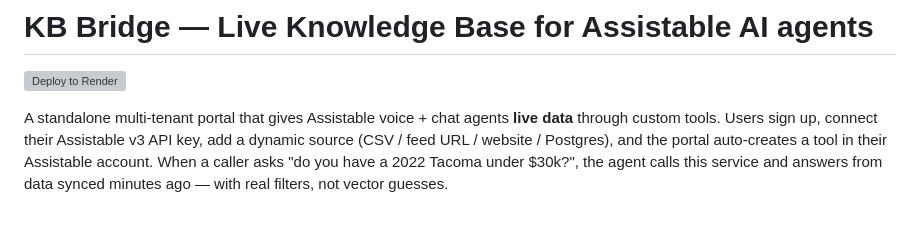
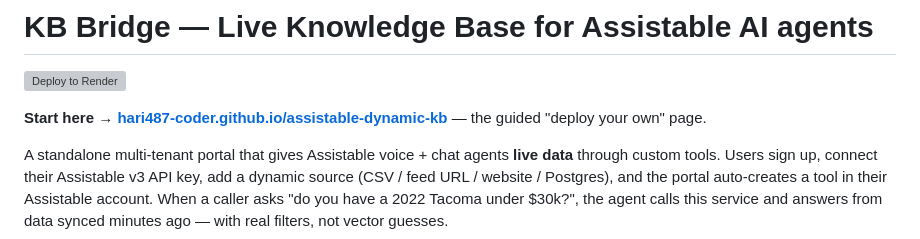
Before and after one commit to Hari487-coder/assistable-dynamic-kb, a Markdown page: README.md, the part around the change. Drawn GitHub-style; blank space fills up the shorter version; grey boxes are pictures that could not be loaded.

Commit message:
docs: link the live landing page
Co-Authored-By: Claude Fable 5 <noreply@anthropic.com>

```diff
--- a/README.md
+++ b/README.md
@@ -1,6 +1,8 @@
 # KB Bridge — Live Knowledge Base for Assistable AI agents
 
 [![Deploy to Render](https://render.com/images/deploy-to-render-button.svg)](https://render.com/deploy?repo=https://github.com/Hari487-coder/assistable-dynamic-kb)
+
+**Start here → [hari487-coder.github.io/assistable-dynamic-kb](https://hari487-coder.github.io/assistable-dynamic-kb/)** — the guided "deploy your own" page.
 
 A standalone multi-tenant portal that gives Assistable voice + chat agents
 **live data** through custom tools. Users sign up, connect their Assistable v3
```
